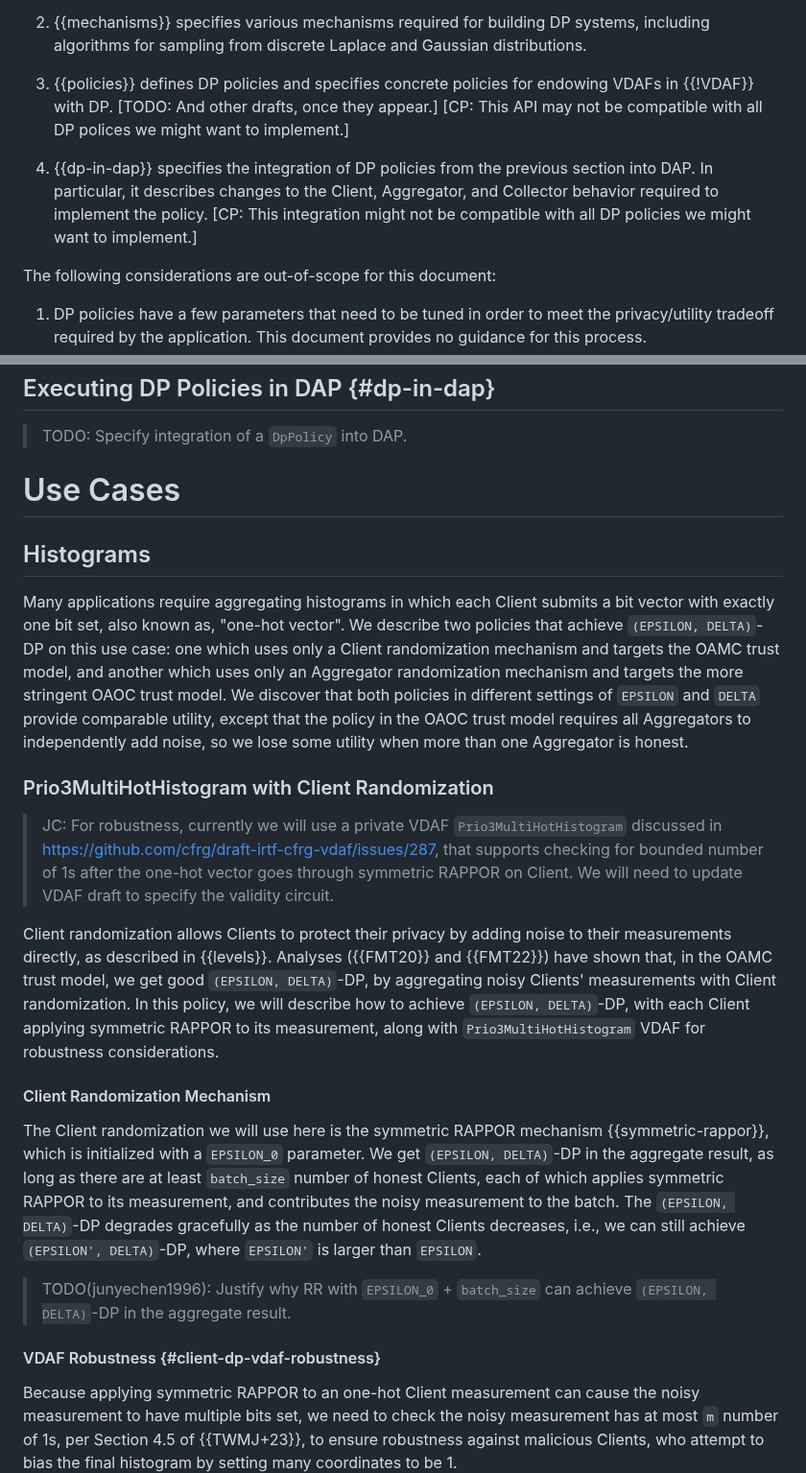
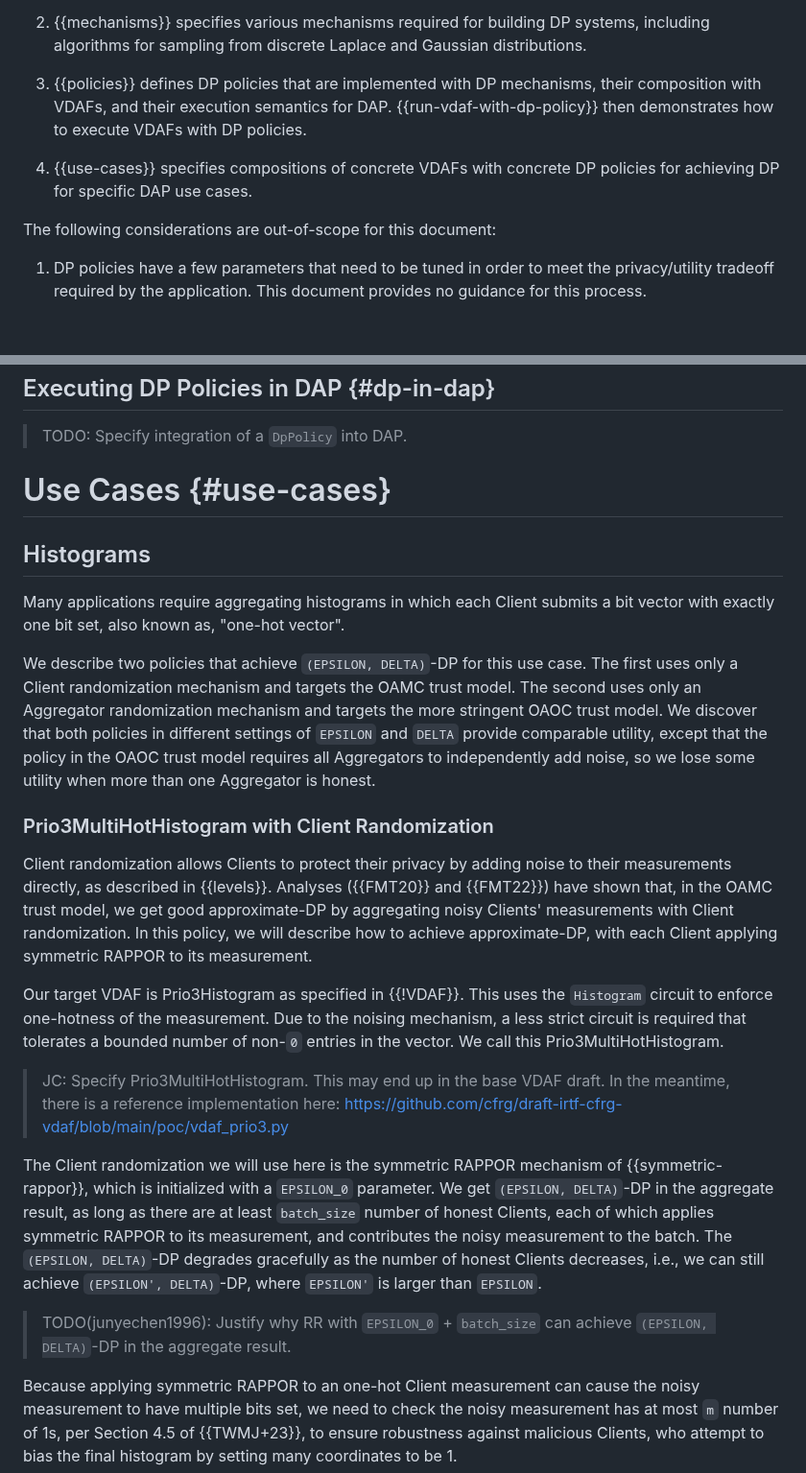
Before and after one commit to wangshan/draft-wang-ppm-differential-privacy, a Markdown page: draft-wang-ppm-differential-privacy.md, 2 parts joined by grey strips. Shown at 96% size. Rendered like a GitHub page; blank space fills up the shorter version.

Commit message:
Pass of use cases and update intro to reflect new structure
Co-authored-by: Junye Chen <junyec@apple.com>

```diff
--- a/draft-wang-ppm-differential-privacy.md
+++ b/draft-wang-ppm-differential-privacy.md
@@ -324,16 +324,11 @@ in DAP. It does so in the following stages:
    systems, including algorithms for sampling from discrete Laplace and
    Gaussian distributions.
 
-1. {{policies}} defines DP policies and specifies concrete policies for
-   endowing VDAFs in {{!VDAF}} with DP. [TODO: And other drafts, once they
-   appear.] [CP: This API may not be compatible with all DP polices we might
-   want to implement.]
+1. {{policies}} defines DP policies that are implemented with DP mechanisms, their composition with VDAFs, and their
+   execution semantics for DAP. {{run-vdaf-with-dp-policy}} then demonstrates how to execute VDAFs with DP policies.
 
-1. {{dp-in-dap}} specifies the integration of DP policies from the previous
-   section into DAP. In particular, it describes changes to the Client,
-   Aggregator, and Collector behavior required to implement the policy. [CP:
-   This integration might not be compatible with all DP policies we might
-   want to implement.]
+1. {{use-cases}} specifies compositions of concrete VDAFs with concrete DP
+   policies for achieving DP for specific DAP use cases.
 
 The following considerations are out-of-scope for this document:
 
@@ -853,15 +848,16 @@ def run_vdaf_with_dp_policy(
 
 > TODO: Specify integration of a `DpPolicy` into DAP.
 
-# Use Cases
+# Use Cases {#use-cases}
 
 ## Histograms
 
 Many applications require aggregating histograms in which each Client submits a
-bit vector with exactly one bit set, also known as, "one-hot vector". We
-describe two policies that achieve `(EPSILON, DELTA)`-DP on this use case: one
-which uses only a Client randomization mechanism and targets the OAMC trust
-model, and another which uses only an Aggregator randomization mechanism and
+bit vector with exactly one bit set, also known as, "one-hot vector".
+
+We describe two policies that achieve `(EPSILON, DELTA)`-DP for this use case.
+The first uses only a Client randomization mechanism and targets the OAMC trust
+model. The second uses only an Aggregator randomization mechanism and
 targets the more stringent OAOC trust model. We discover that both policies in
 different settings of `EPSILON` and `DELTA` provide comparable utility, except
 that the policy in the OAOC trust model requires all Aggregators to
@@ -870,25 +866,23 @@ is honest.
 
 ### Prio3MultiHotHistogram with Client Randomization
 
-> JC: For robustness, currently we will use a private VDAF
-> `Prio3MultiHotHistogram` discussed in
-> https://github.com/cfrg/draft-irtf-cfrg-vdaf/issues/287, that supports
-> checking for bounded number of 1s after the one-hot vector goes through
-> symmetric RAPPOR on Client. We will need to update VDAF draft to specify
-> the validity circuit.
-
 Client randomization allows Clients to protect their privacy by adding noise to
 their measurements directly, as described in {{levels}}. Analyses ({{FMT20}} and
-{{FMT22}}) have shown that, in the OAMC trust model, we get good
-`(EPSILON, DELTA)`-DP, by aggregating noisy Clients' measurements with
-Client randomization. In this policy, we will describe how to achieve
-`(EPSILON, DELTA)`-DP, with each Client applying symmetric RAPPOR to its
-measurement, along with `Prio3MultiHotHistogram` VDAF for robustness
-considerations.
+{{FMT22}}) have shown that, in the OAMC trust model, we get good approximate-DP
+by aggregating noisy Clients' measurements with Client randomization. In this
+policy, we will describe how to achieve approximate-DP, with each Client
+applying symmetric RAPPOR to its measurement.
 
-#### Client Randomization Mechanism
+Our target VDAF is Prio3Histogram as specified in {{!VDAF}}. This uses the
+`Histogram` circuit to enforce one-hotness of the measurement. Due to the
+noising mechanism, a less strict circuit is required that tolerates a bounded
+number of non-`0` entries in the vector. We call this Prio3MultiHotHistogram.
 
-The Client randomization we will use here is the symmetric RAPPOR mechanism
+> JC: Specify Prio3MultiHotHistogram. This may end up in the base VDAF draft.
+> In the meantime, there is a reference implementation here:
+> https://github.com/cfrg/draft-irtf-cfrg-vdaf/blob/main/poc/vdaf_prio3.py
+
+The Client randomization we will use here is the symmetric RAPPOR mechanism of
 {{symmetric-rappor}}, which is initialized with a `EPSILON_0` parameter. We get
 `(EPSILON, DELTA)`-DP in the aggregate result, as long as there are at least
 `batch_size` number of honest Clients, each of which applies symmetric RAPPOR
@@ -899,8 +893,6 @@ is larger than `EPSILON`.
 
 > TODO(junyechen1996): Justify why RR with `EPSILON_0` + `batch_size` can
 > achieve `(EPSILON, DELTA)`-DP in the aggregate result.
-
-#### VDAF Robustness {#client-dp-vdaf-robustness}
 
 Because applying symmetric RAPPOR to an one-hot Client measurement can cause the
 noisy measurement to have multiple bits set, we need to check the noisy
```
Also changed, not shown: other parts of draft-wang-ppm-differential-privacy.md (+6 -9 lines).
